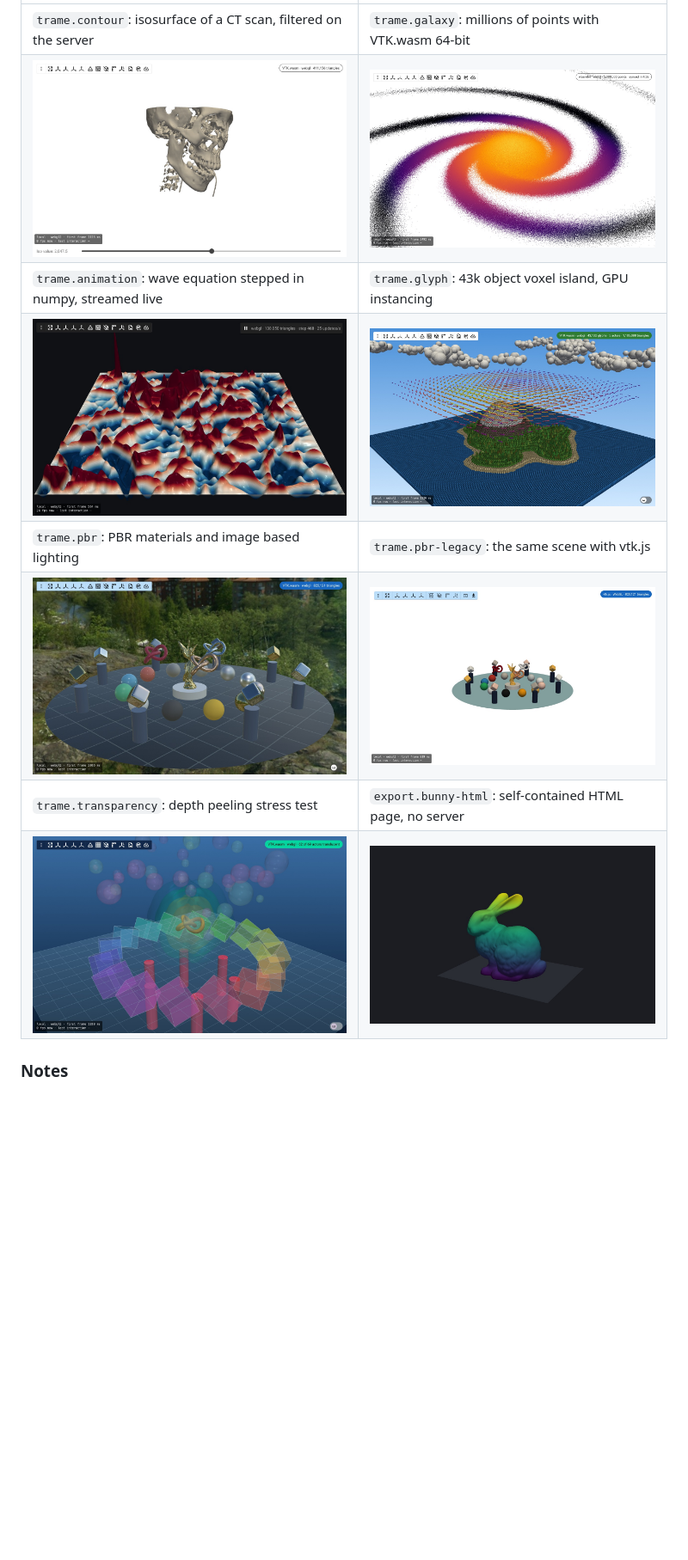
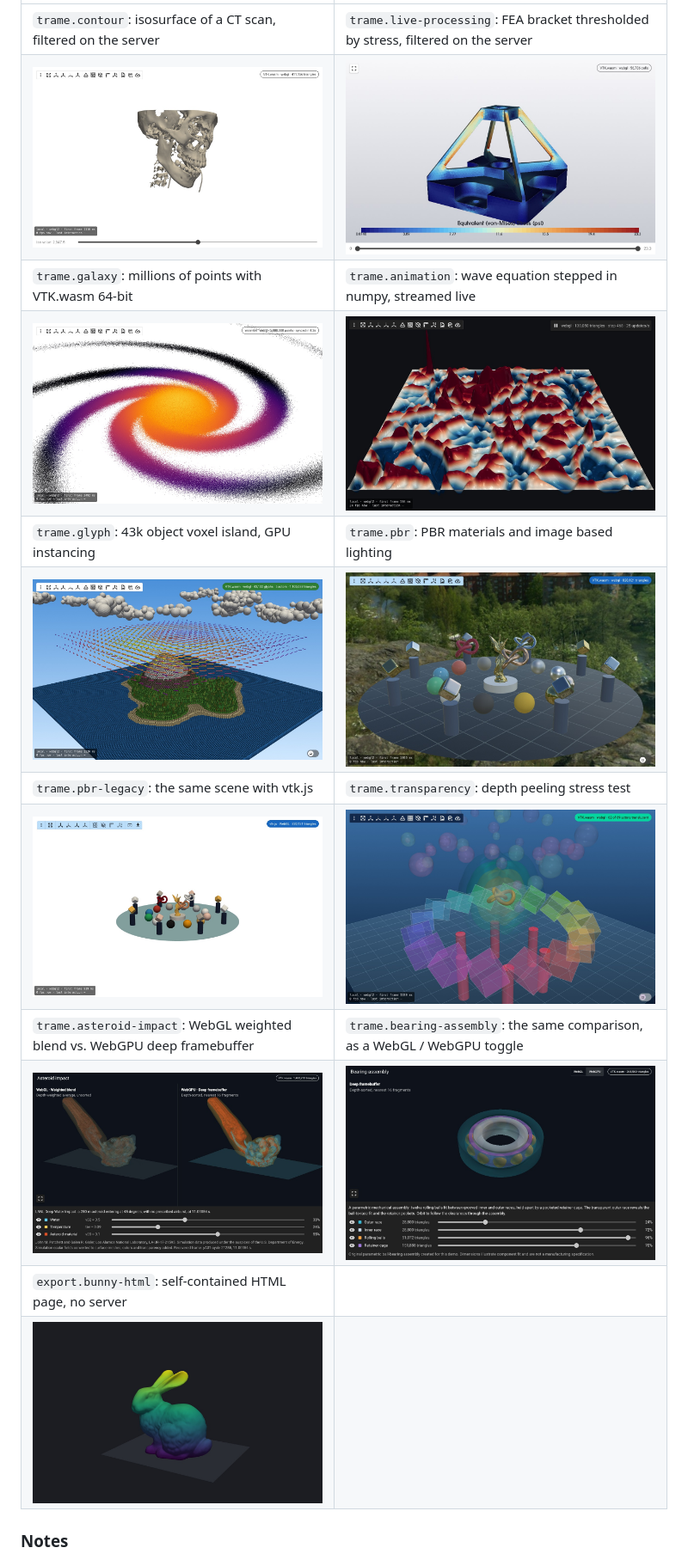
Before and after one commit to Kitware/vtk-demo, a Markdown page: README.md, the part around one of its changes. Shown at 86% size. GitHub-like rendering; pictures changed too: docs/screenshots/trame-asteroid-impact.jpg (added), docs/screenshots/trame-bearing-assembly.jpg (added), docs/screenshots/trame-live-processing.jpg (added); blank space fills up the shorter version.

```diff
--- a/README.md
+++ b/README.md
@@ -104,14 +125,18 @@ Each demo with its default options, VTK.wasm (or vtk.js) on WebGL 2 in Chrome:
 
 | | |
 | --- | --- |
-| `trame.contour`: isosurface of a CT scan, filtered on the server | `trame.galaxy`: millions of points with VTK.wasm 64-bit |
-| ![trame.contour](https://raw.githubusercontent.com/Kitware/vtk-demo/main/docs/screenshots/trame-contour.jpg) | ![trame.galaxy](https://raw.githubusercontent.com/Kitware/vtk-demo/main/docs/screenshots/trame-galaxy.jpg) |
-| `trame.animation`: wave equation stepped in numpy, streamed live | `trame.glyph`: 43k object voxel island, GPU instancing |
-| ![trame.animation](https://raw.githubusercontent.com/Kitware/vtk-demo/main/docs/screenshots/trame-animation.jpg) | ![trame.glyph](https://raw.githubusercontent.com/Kitware/vtk-demo/main/docs/screenshots/trame-glyph.jpg) |
-| `trame.pbr`: PBR materials and image based lighting | `trame.pbr-legacy`: the same scene with vtk.js |
-| ![trame.pbr](https://raw.githubusercontent.com/Kitware/vtk-demo/main/docs/screenshots/trame-pbr.jpg) | ![trame.pbr-legacy](https://raw.githubusercontent.com/Kitware/vtk-demo/main/docs/screenshots/trame-pbr-legacy.jpg) |
-| `trame.transparency`: depth peeling stress test | `export.bunny-html`: self-contained HTML page, no server |
-| ![trame.transparency](https://raw.githubusercontent.com/Kitware/vtk-demo/main/docs/screenshots/trame-transparency.jpg) | ![export.bunny-html](https://raw.githubusercontent.com/Kitware/vtk-demo/main/docs/screenshots/export-bunny-html.jpg) |
+| `trame.contour`: isosurface of a CT scan, filtered on the server | `trame.live-processing`: FEA bracket thresholded by stress, filtered on the server |
+| ![trame.contour](https://raw.githubusercontent.com/Kitware/vtk-demo/main/docs/screenshots/trame-contour.jpg) | ![trame.live-processing](https://raw.githubusercontent.com/Kitware/vtk-demo/main/docs/screenshots/trame-live-processing.jpg) |
+| `trame.galaxy`: millions of points with VTK.wasm 64-bit | `trame.animation`: wave equation stepped in numpy, streamed live |
+| ![trame.galaxy](https://raw.githubusercontent.com/Kitware/vtk-demo/main/docs/screenshots/trame-galaxy.jpg) | ![trame.animation](https://raw.githubusercontent.com/Kitware/vtk-demo/main/docs/screenshots/trame-animation.jpg) |
+| `trame.glyph`: 43k object voxel island, GPU instancing | `trame.pbr`: PBR materials and image based lighting |
+| ![trame.glyph](https://raw.githubusercontent.com/Kitware/vtk-demo/main/docs/screenshots/trame-glyph.jpg) | ![trame.pbr](https://raw.githubusercontent.com/Kitware/vtk-demo/main/docs/screenshots/trame-pbr.jpg) |
+| `trame.pbr-legacy`: the same scene with vtk.js | `trame.transparency`: depth peeling stress test |
+| ![trame.pbr-legacy](https://raw.githubusercontent.com/Kitware/vtk-demo/main/docs/screenshots/trame-pbr-legacy.jpg) | ![trame.transparency](https://raw.githubusercontent.com/Kitware/vtk-demo/main/docs/screenshots/trame-transparency.jpg) |
+| `trame.asteroid-impact`: WebGL weighted blend vs. WebGPU deep framebuffer | `trame.bearing-assembly`: the same comparison, as a WebGL / WebGPU toggle |
+| ![trame.asteroid-impact](https://raw.githubusercontent.com/Kitware/vtk-demo/main/docs/screenshots/trame-asteroid-impact.jpg) | ![trame.bearing-assembly](https://raw.githubusercontent.com/Kitware/vtk-demo/main/docs/screenshots/trame-bearing-assembly.jpg) |
+| `export.bunny-html`: self-contained HTML page, no server |  |
+| ![export.bunny-html](https://raw.githubusercontent.com/Kitware/vtk-demo/main/docs/screenshots/export-bunny-html.jpg) |  |
 
 ### Notes
 
```
Also changed, not shown: other parts of README.md (+30 -12 lines), 9 other files.
